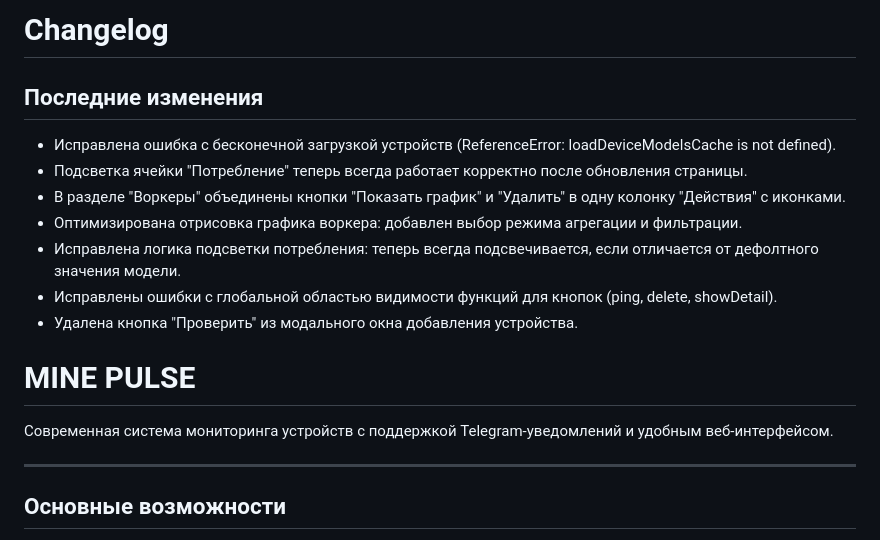
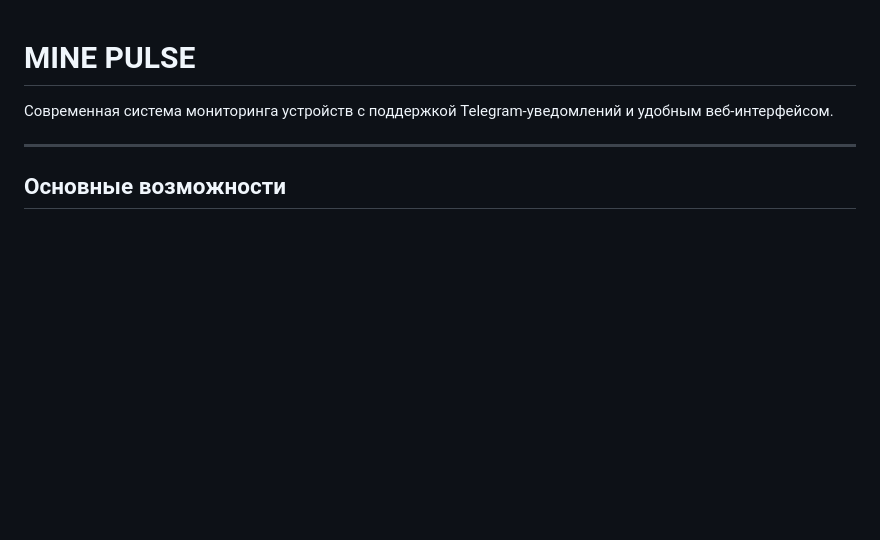
Before and after one commit to kitay-sudo/MinePulse, a Markdown page: README.md, the part around the change. Drawn GitHub-style; blank space fills up the shorter version.

Commit message:
Удалены устаревшие разделы из README.md, включая информацию о предыдущих изменениях и исправлениях. Обновлен текст для более актуального представления системы мониторинга устройств.

```diff
--- a/README.md
+++ b/README.md
@@ -1,15 +1,3 @@
-# Changelog
-
-## Последние изменения
-
-- Исправлена ошибка с бесконечной загрузкой устройств (ReferenceError: loadDeviceModelsCache is not defined).
-- Подсветка ячейки "Потребление" теперь всегда работает корректно после обновления страницы.
-- В разделе "Воркеры" объединены кнопки "Показать график" и "Удалить" в одну колонку "Действия" с иконками.
-- Оптимизирована отрисовка графика воркера: добавлен выбор режима агрегации и фильтрации.
-- Исправлена логика подсветки потребления: теперь всегда подсвечивается, если отличается от дефолтного значения модели.
-- Исправлены ошибки с глобальной областью видимости функций для кнопок (ping, delete, showDetail).
-- Удалена кнопка "Проверить" из модального окна добавления устройства.
-
 # MINE PULSE
 
 Современная система мониторинга устройств с поддержкой Telegram-уведомлений и удобным веб-интерфейсом.
```
